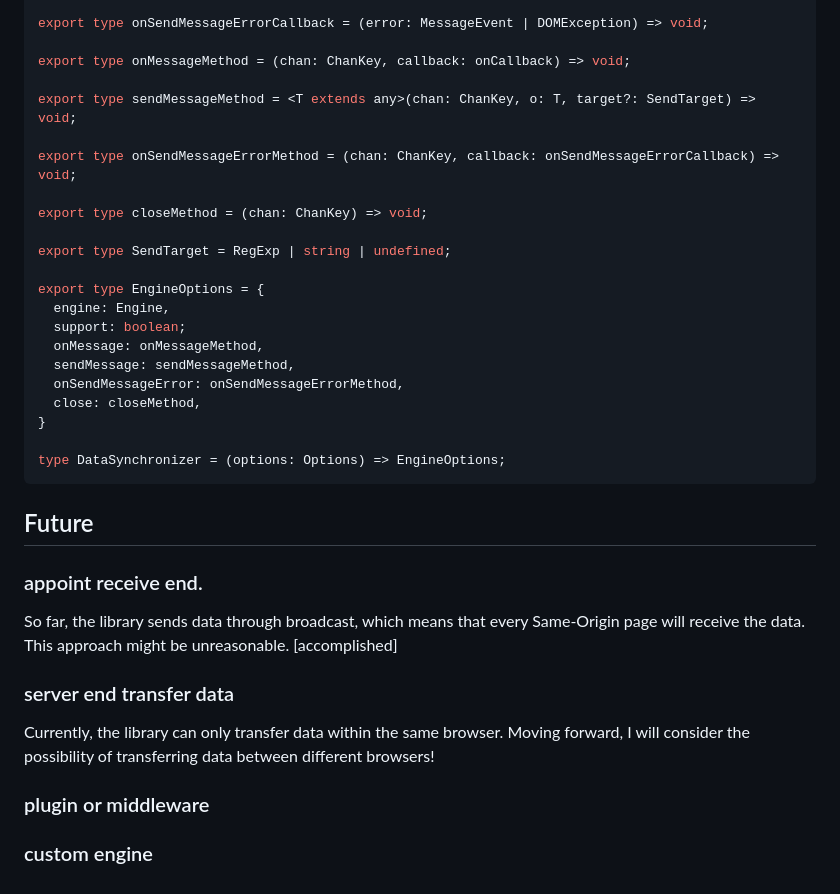
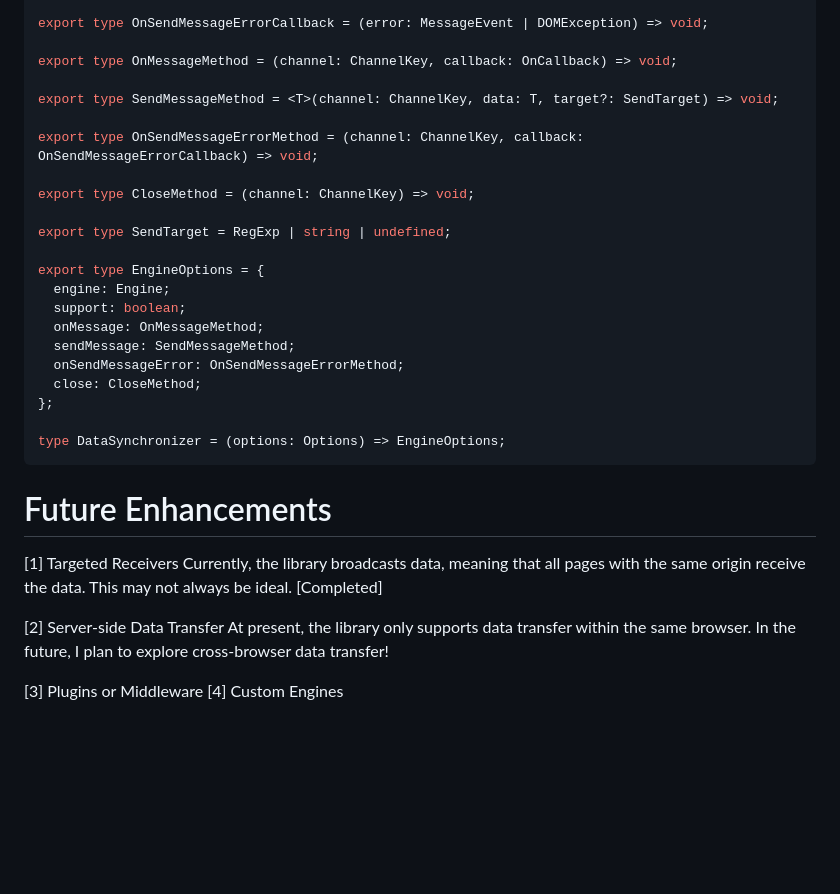
Before and after one commit to xiongyechang/data-synchronizer, a Markdown page: README.md, the part around the change printed below. Drawn GitHub-style; blank space fills up the shorter version.

````diff
--- a/README.md
+++ b/README.md
@@ -181,36 +158,34 @@ export type onCallback = (args: any) => void;
 
-export type onSendMessageErrorCallback = (error: MessageEvent | DOMException) => void;
+export type OnSendMessageErrorCallback = (error: MessageEvent | DOMException) => void;
 
-export type onMessageMethod = (chan: ChanKey, callback: onCallback) => void;
+export type OnMessageMethod = (channel: ChannelKey, callback: OnCallback) => void;
 
-export type sendMessageMethod = <T extends any>(chan: ChanKey, o: T, target?: SendTarget) => void;
+export type SendMessageMethod = <T>(channel: ChannelKey, data: T, target?: SendTarget) => void;
 
-export type onSendMessageErrorMethod = (chan: ChanKey, callback: onSendMessageErrorCallback) => void;
+export type OnSendMessageErrorMethod = (channel: ChannelKey, callback: OnSendMessageErrorCallback) => void;
 
-export type closeMethod = (chan: ChanKey) => void;
+export type CloseMethod = (channel: ChannelKey) => void;
 
 export type SendTarget = RegExp | string | undefined;
 
 export type EngineOptions = {
-  engine: Engine,
+  engine: Engine;
   support: boolean;
-  onMessage: onMessageMethod,
-  sendMessage: sendMessageMethod,
-  onSendMessageError: onSendMessageErrorMethod,
-  close: closeMethod,
-}
+  onMessage: OnMessageMethod;
+  sendMessage: SendMessageMethod;
+  onSendMessageError: OnSendMessageErrorMethod;
+  close: CloseMethod;
+};
 
 type DataSynchronizer = (options: Options) => EngineOptions;
 ```
 
-## Future
+# Future Enhancements
+[1] Targeted Receivers
+Currently, the library broadcasts data, meaning that all pages with the same origin receive the data. This may not always be ideal. [Completed]
 
-### appoint receive end.
-So far, the library sends data through broadcast, which means that every Same-Origin page will receive the data. This approach might be unreasonable. [accomplished]
+[2] Server-side Data Transfer
+At present, the library only supports data transfer within the same browser. In the future, I plan to explore cross-browser data transfer!
 
-### server end transfer data
-Currently, the library can only transfer data within the same browser. Moving forward, I will consider the possibility of transferring data between different browsers!
-
-### plugin or middleware
-
-### custom engine
+[3] Plugins or Middleware
+[4] Custom Engines
````
Also changed, not shown: other parts of README.md (+59 -82 lines).
